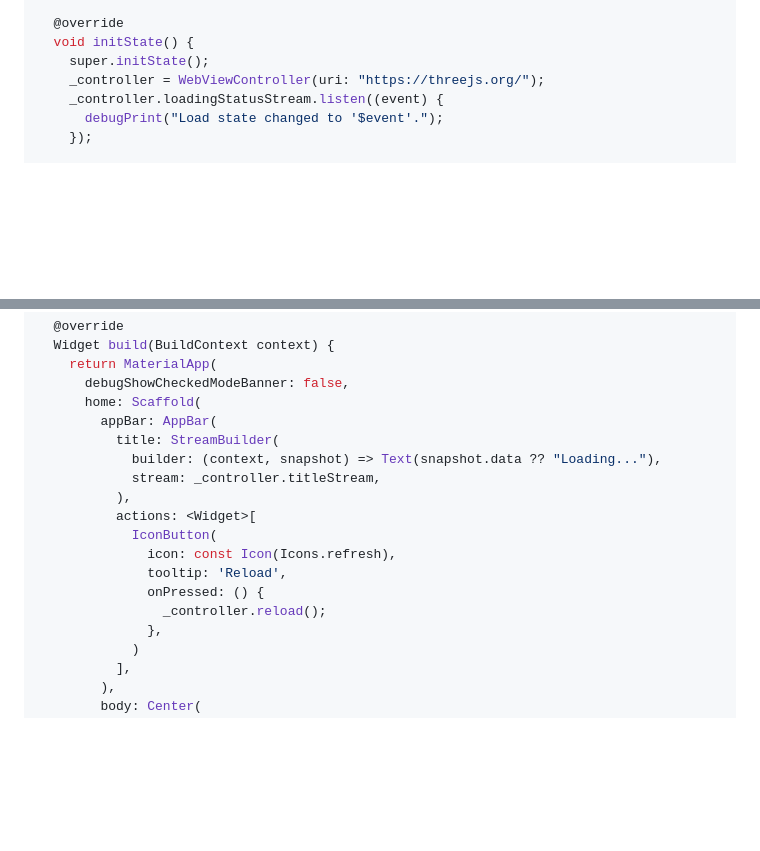
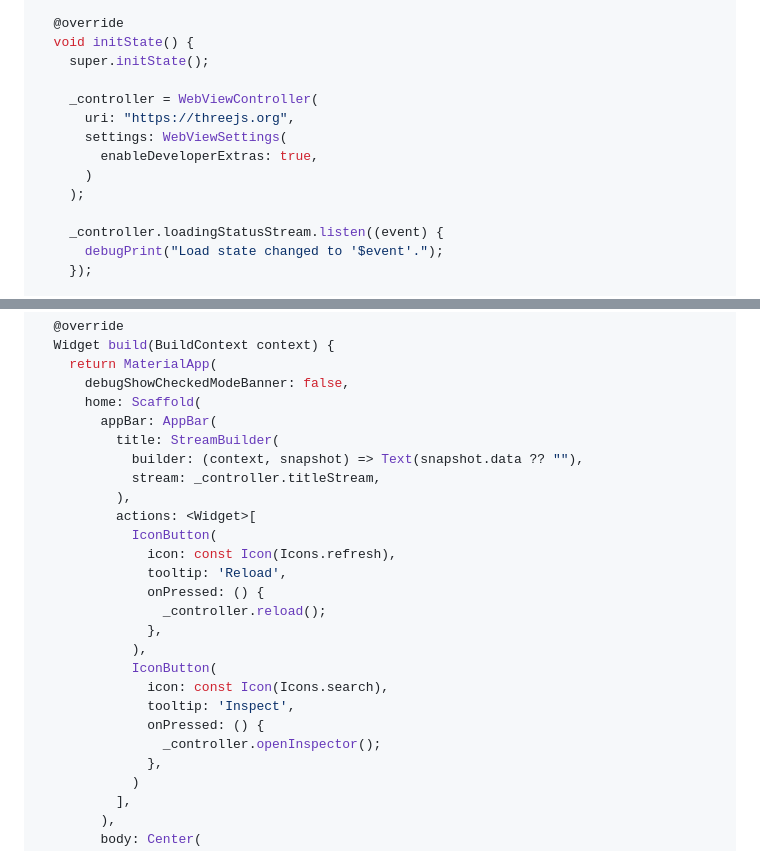
Before and after one commit to noelex/flutter_webkit, a Markdown page: README.md, 2 parts joined by grey strips. Rendered like a GitHub page; blank space fills up the shorter version.

Commit message:
Update usage example

```diff
--- a/README.md
+++ b/README.md
@@ -70,7 +70,14 @@ class _MyAppState extends State<MyApp> {
   @override
   void initState() {
     super.initState();
-    _controller = WebViewController(uri: "https://threejs.org/");
+
+    _controller = WebViewController(
+      uri: "https://threejs.org",
+      settings: WebViewSettings(
+        enableDeveloperExtras: true,
+      )
+    );
+
     _controller.loadingStatusStream.listen((event) {
       debugPrint("Load state changed to '$event'.");
     });
@@ -102,7 +109,7 @@ class _MyAppState extends State<MyApp> {
       home: Scaffold(
         appBar: AppBar(
           title: StreamBuilder(
-            builder: (context, snapshot) => Text(snapshot.data ?? "Loading..."),
+            builder: (context, snapshot) => Text(snapshot.data ?? ""),
             stream: _controller.titleStream,
           ),
           actions: <Widget>[
@@ -111,6 +118,13 @@ class _MyAppState extends State<MyApp> {
               tooltip: 'Reload',
               onPressed: () {
                 _controller.reload();
+              },
+            ),
+            IconButton(
+              icon: const Icon(Icons.search),
+              tooltip: 'Inspect',
+              onPressed: () {
+                _controller.openInspector();
               },
             )
           ],
```
